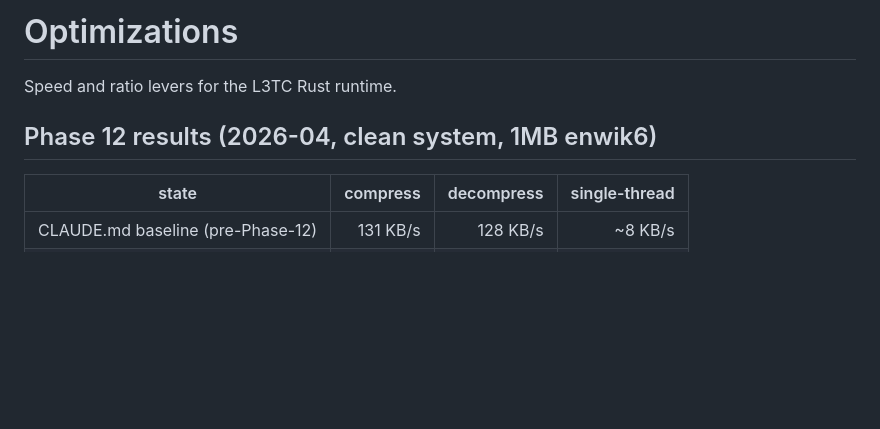
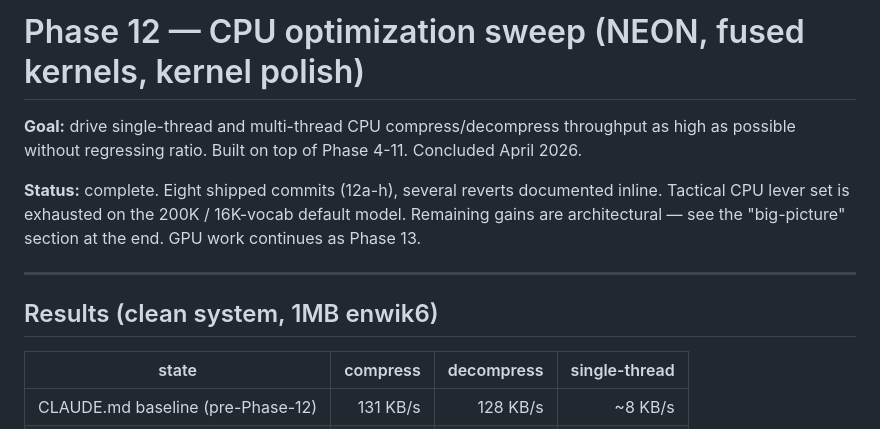
Before and after one commit to dmatth1/krunch, a Markdown page: docs/phases/PHASE_12.md, the part around the change. Rendered like a GitHub page; blank space fills up the shorter version.

```diff
--- a/docs/OPTIMIZATIONS.md
+++ b/docs/phases/PHASE_12.md
@@ -1,8 +1,17 @@
-# Optimizations
+# Phase 12 — CPU optimization sweep (NEON, fused kernels, kernel polish)
 
-Speed and ratio levers for the L3TC Rust runtime.
+**Goal:** drive single-thread and multi-thread CPU compress/decompress
+throughput as high as possible without regressing ratio. Built on
+top of Phase 4-11. Concluded April 2026.
 
-## Phase 12 results (2026-04, clean system, 1MB enwik6)
+**Status:** complete. Eight shipped commits (12a-h), several reverts
+documented inline. Tactical CPU lever set is exhausted on the 200K /
+16K-vocab default model. Remaining gains are architectural — see the
+"big-picture" section at the end. GPU work continues as Phase 13.
+
+---
+
+## Results (clean system, 1MB enwik6)
 
 | state | compress | decompress | single-thread |
 |---|---:|---:|---:|
```
Also changed, not shown: README.md (+31 -8 lines), docs/phases/PHASE_13.md (+1 -1 lines).
